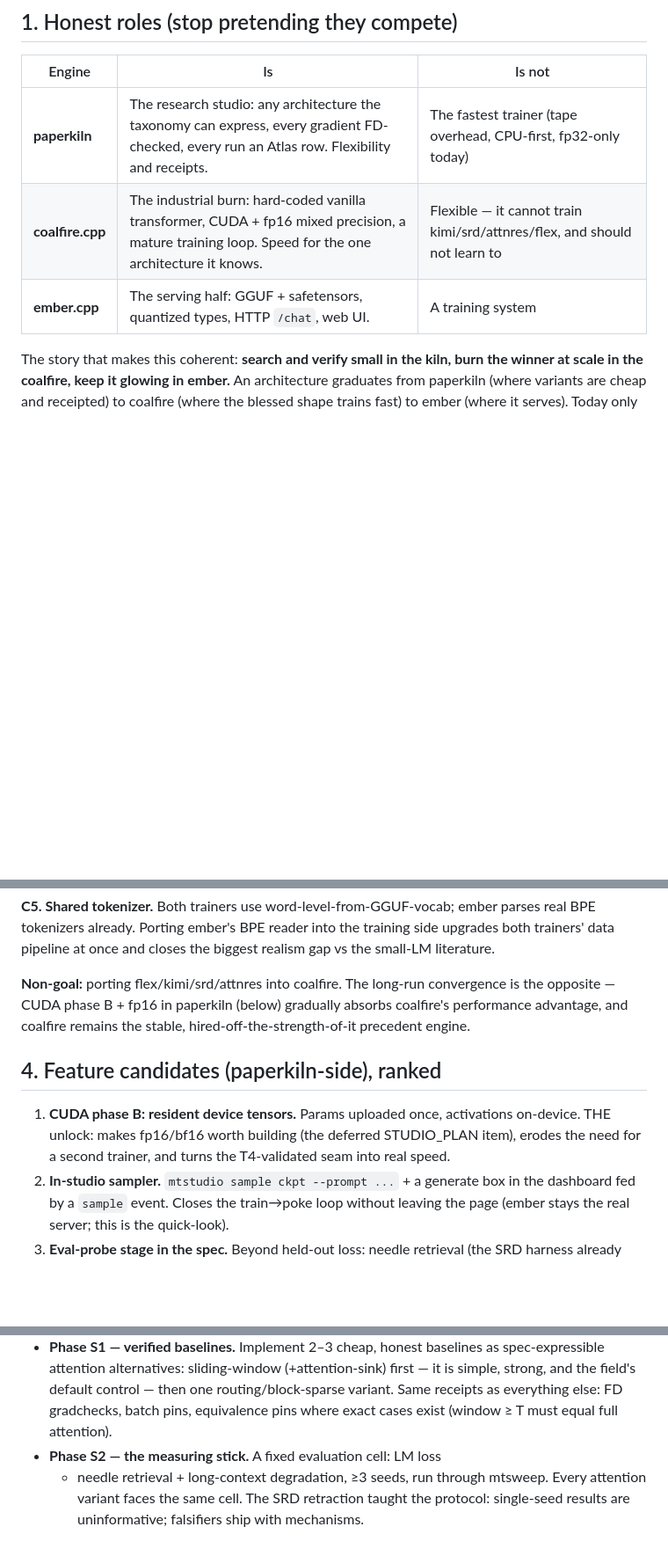
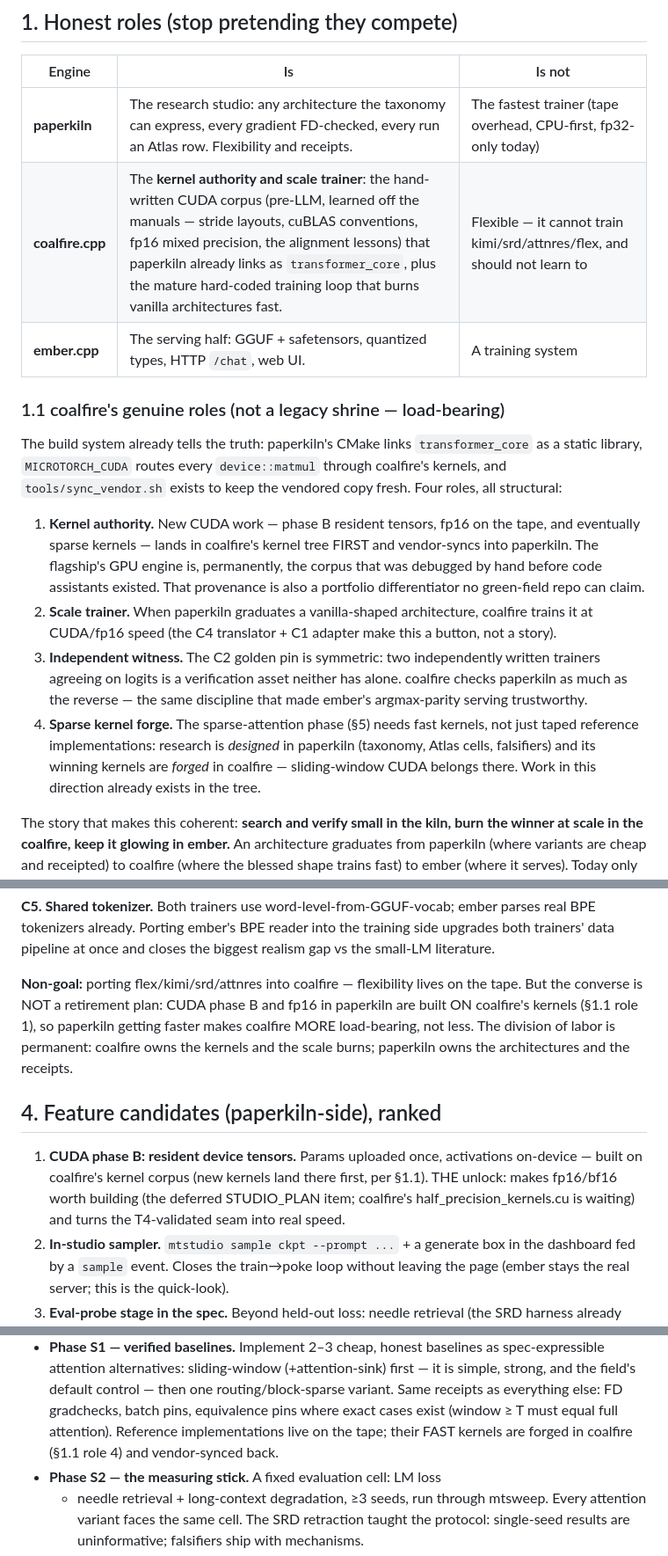
Before and after one commit to JohnnyTeutonic/microtorch, a Markdown page: ECOSYSTEM.md, 3 parts joined by grey strips. Shown at 88% size. Rendered like a GitHub page; blank space fills up the shorter version.

Commit message:
ECOSYSTEM: coalfire is load-bearing, not legacy — recast its roles
The first draft's "paperkiln gradually absorbs coalfire's advantage"
was quietly a retirement plan. The build system says otherwise:
paperkiln links transformer_core as a static library and MICROTORCH_CUDA
routes every device::matmul through coalfire's hand-written kernels.

New section 1.1 makes the roles structural: (1) kernel authority — all
new CUDA (phase B, fp16, sparse) lands in coalfire first and vendor-
syncs in, so the flagship's GPU engine is permanently the corpus that
was debugged by hand off the CUDA manuals pre-LLM; (2) scale trainer
via the C4+C1 graduation edge; (3) independent witness — the C2 pin is
symmetric, two independently written trainers checking each other;
(4) sparse kernel forge for the flagship research phase. Non-goal
paragraph rewritten: paperkiln getting faster makes coalfire MORE
load-bearing, not less.

Co-Authored-By: Claude Fable 5 <noreply@anthropic.com>

```diff
--- a/ECOSYSTEM.md
+++ b/ECOSYSTEM.md
@@ -12,8 +12,35 @@ top.*
 | Engine | Is | Is not |
 |---|---|---|
 | **paperkiln** | The research studio: any architecture the taxonomy can express, every gradient FD-checked, every run an Atlas row. Flexibility and receipts. | The fastest trainer (tape overhead, CPU-first, fp32-only today) |
-| **coalfire.cpp** | The industrial burn: hard-coded vanilla transformer, CUDA + fp16 mixed precision, a mature training loop. Speed for the one architecture it knows. | Flexible — it cannot train kimi/srd/attnres/flex, and should not learn to |
+| **coalfire.cpp** | The **kernel authority and scale trainer**: the hand-written CUDA corpus (pre-LLM, learned off the manuals — stride layouts, cuBLAS conventions, fp16 mixed precision, the alignment lessons) that paperkiln already links as `transformer_core`, plus the mature hard-coded training loop that burns vanilla architectures fast. | Flexible — it cannot train kimi/srd/attnres/flex, and should not learn to |
 | **ember.cpp** | The serving half: GGUF + safetensors, quantized types, HTTP `/chat`, web UI. | A training system |
+
+### 1.1 coalfire's genuine roles (not a legacy shrine — load-bearing)
+
+The build system already tells the truth: paperkiln's CMake links
+`transformer_core` as a static library, `MICROTORCH_CUDA` routes every
+`device::matmul` through coalfire's kernels, and `tools/sync_vendor.sh`
+exists to keep the vendored copy fresh. Four roles, all structural:
+
+1. **Kernel authority.** New CUDA work — phase B resident tensors, fp16
+   on the tape, and eventually sparse kernels — lands in coalfire's
+   kernel tree FIRST and vendor-syncs into paperkiln. The flagship's
+   GPU engine is, permanently, the corpus that was debugged by hand
+   before code assistants existed. That provenance is also a
+   portfolio differentiator no green-field repo can claim.
+2. **Scale trainer.** When paperkiln graduates a vanilla-shaped
+   architecture, coalfire trains it at CUDA/fp16 speed (the C4
+   translator + C1 adapter make this a button, not a story).
+3. **Independent witness.** The C2 golden pin is symmetric: two
+   independently written trainers agreeing on logits is a verification
+   asset neither has alone. coalfire checks paperkiln as much as the
+   reverse — the same discipline that made ember's argmax-parity
+   serving trustworthy.
+4. **Sparse kernel forge.** The sparse-attention phase (§5) needs
+   fast kernels, not just taped reference implementations: research is
+   *designed* in paperkiln (taxonomy, Atlas cells, falsifiers) and its
+   winning kernels are *forged* in coalfire — sliding-window CUDA
+   belongs there. Work in this direction already exists in the tree.
 
 The story that makes this coherent: **search and verify small in the
 kiln, burn the winner at scale in the coalfire, keep it glowing in
@@ -70,17 +97,22 @@ ember parses real BPE tokenizers already. Porting ember's BPE reader
 into the training side upgrades both trainers' data pipeline at once
 and closes the biggest realism gap vs the small-LM literature.
 
-**Non-goal:** porting flex/kimi/srd/attnres into coalfire. The long-run
-convergence is the opposite — CUDA phase B + fp16 in paperkiln (below)
-gradually absorbs coalfire's performance advantage, and coalfire
-remains the stable, hired-off-the-strength-of-it precedent engine.
+**Non-goal:** porting flex/kimi/srd/attnres into coalfire — flexibility
+lives on the tape. But the converse is NOT a retirement plan: CUDA
+phase B and fp16 in paperkiln are built ON coalfire's kernels (§1.1
+role 1), so paperkiln getting faster makes coalfire MORE load-bearing,
+not less. The division of labor is permanent: coalfire owns the
+kernels and the scale burns; paperkiln owns the architectures and the
+receipts.
 
 ## 4. Feature candidates (paperkiln-side), ranked
 
 1. **CUDA phase B: resident device tensors.** Params uploaded once,
-   activations on-device. THE unlock: makes fp16/bf16 worth building
-   (the deferred STUDIO_PLAN item), erodes the need for a second
-   trainer, and turns the T4-validated seam into real speed.
+   activations on-device — built on coalfire's kernel corpus (new
+   kernels land there first, per §1.1). THE unlock: makes fp16/bf16
+   worth building (the deferred STUDIO_PLAN item; coalfire's
+   half_precision_kernels.cu is waiting) and turns the T4-validated
+   seam into real speed.
 2. **In-studio sampler.** `mtstudio sample ckpt --prompt ...` + a
    generate box in the dashboard fed by a `sample` event. Closes the
    train→poke loop without leaving the page (ember stays the real
@@ -119,6 +151,8 @@ implementations. The Atlas is the instrument that makes it so:
   default control — then one routing/block-sparse variant. Same
   receipts as everything else: FD gradchecks, batch pins, equivalence
   pins where exact cases exist (window ≥ T must equal full attention).
+  Reference implementations live on the tape; their FAST kernels are
+  forged in coalfire (§1.1 role 4) and vendor-synced back.
 - **Phase S2 — the measuring stick.** A fixed evaluation cell: LM loss
   + needle retrieval + long-context degradation, ≥3 seeds, run through
   mtsweep. Every attention variant faces the same cell. The SRD
```
